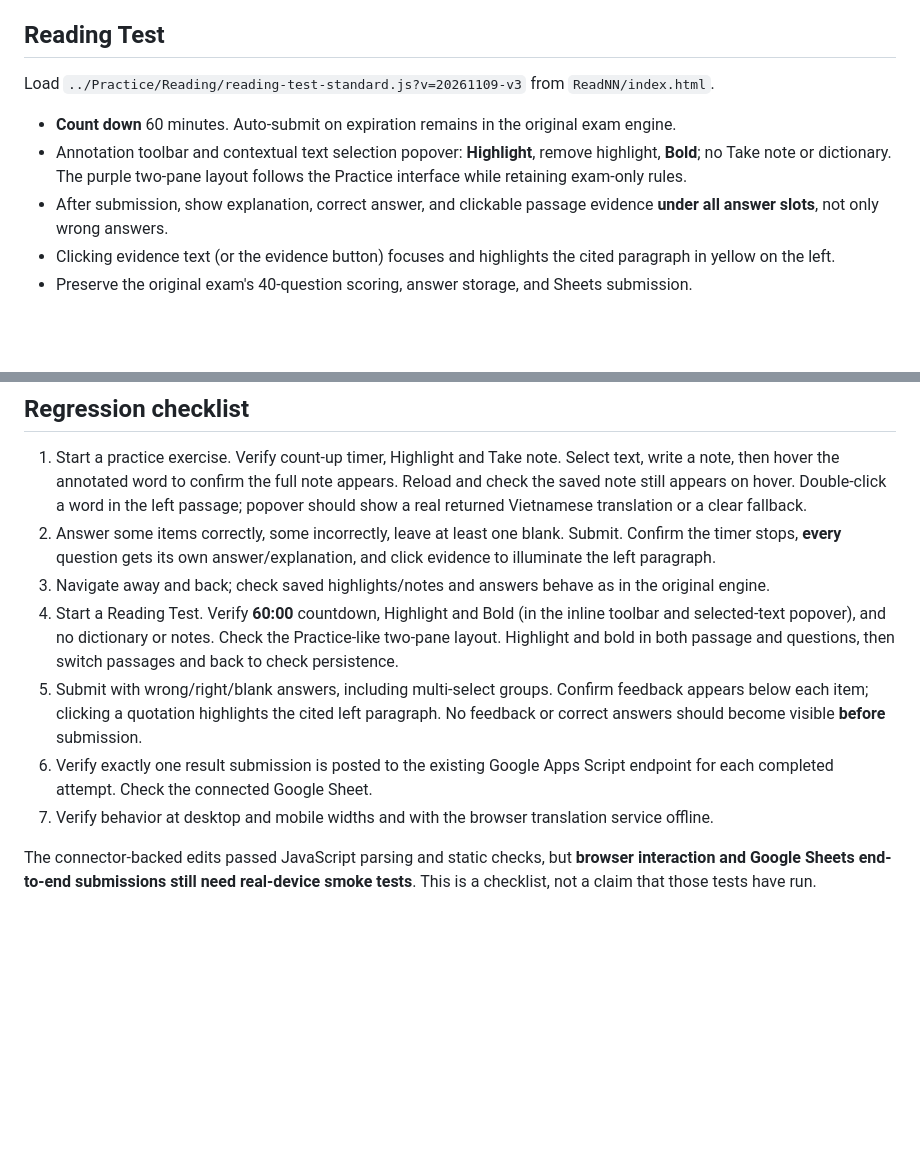
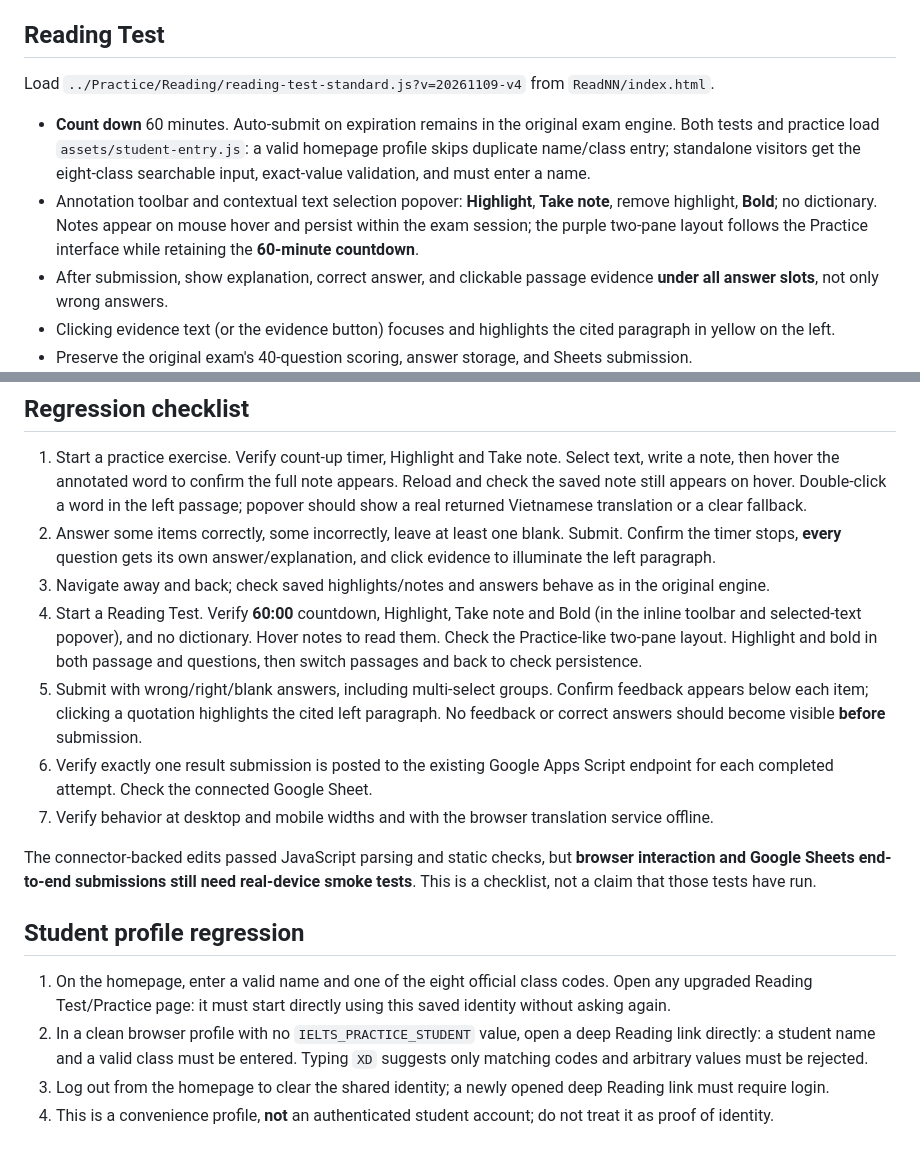
Before and after one commit to quangducngo0111-ops/Test, a Markdown page: Practice/Reading/READING_STANDARD.md, 2 parts joined by grey strips. GitHub-like rendering; blank space fills up the shorter version.

Commit message:
Document Reading note tool parity and shared class identity gate

```diff
--- a/Practice/Reading/READING_STANDARD.md
+++ b/Practice/Reading/READING_STANDARD.md
@@ -17,10 +17,10 @@ Load `../../reading-standard.js?v=20261109-v3` at the end of a numbered exercise
 
 ## Reading Test
 
-Load `../Practice/Reading/reading-test-standard.js?v=20261109-v3` from `ReadNN/index.html`.
+Load `../Practice/Reading/reading-test-standard.js?v=20261109-v4` from `ReadNN/index.html`.
 
-- **Count down** 60 minutes. Auto-submit on expiration remains in the original exam engine.
-- Annotation toolbar and contextual text selection popover: **Highlight**, remove highlight, **Bold**; no Take note or dictionary. The purple two-pane layout follows the Practice interface while retaining exam-only rules.
+- **Count down** 60 minutes. Auto-submit on expiration remains in the original exam engine. Both tests and practice load `assets/student-entry.js`: a valid homepage profile skips duplicate name/class entry; standalone visitors get the eight-class searchable input, exact-value validation, and must enter a name.
+- Annotation toolbar and contextual text selection popover: **Highlight**, **Take note**, remove highlight, **Bold**; no dictionary. Notes appear on mouse hover and persist within the exam session; the purple two-pane layout follows the Practice interface while retaining the **60-minute countdown**.
 - After submission, show explanation, correct answer, and clickable passage evidence **under all answer slots**, not only wrong answers.
 - Clicking evidence text (or the evidence button) focuses and highlights the cited paragraph in yellow on the left.
 - Preserve the original exam's 40-question scoring, answer storage, and Sheets submission.
@@ -32,9 +32,16 @@ Load `../Practice/Reading/reading-test-standard.js?v=20261109-v3` from `ReadNN/i
 1. Start a practice exercise. Verify count-up timer, Highlight and Take note. Select text, write a note, then hover the annotated word to confirm the full note appears. Reload and check the saved note still appears on hover. Double-click a word in the left passage; popover should show a real returned Vietnamese translation or a clear fallback.
 2. Answer some items correctly, some incorrectly, leave at least one blank. Submit. Confirm the timer stops, **every** question gets its own answer/explanation, and click evidence to illuminate the left paragraph.
 3. Navigate away and back; check saved highlights/notes and answers behave as in the original engine.
-4. Start a Reading Test. Verify **60:00** countdown, Highlight and Bold (in the inline toolbar and selected-text popover), and no dictionary or notes. Check the Practice-like two-pane layout. Highlight and bold in both passage and questions, then switch passages and back to check persistence.
+4. Start a Reading Test. Verify **60:00** countdown, Highlight, Take note and Bold (in the inline toolbar and selected-text popover), and no dictionary. Hover notes to read them. Check the Practice-like two-pane layout. Highlight and bold in both passage and questions, then switch passages and back to check persistence.
 5. Submit with wrong/right/blank answers, including multi-select groups. Confirm feedback appears below each item; clicking a quotation highlights the cited left paragraph. No feedback or correct answers should become visible **before** submission.
 6. Verify exactly one result submission is posted to the existing Google Apps Script endpoint for each completed attempt. Check the connected Google Sheet.
 7. Verify behavior at desktop and mobile widths and with the browser translation service offline.
 
 The connector-backed edits passed JavaScript parsing and static checks, but **browser interaction and Google Sheets end-to-end submissions still need real-device smoke tests**. This is a checklist, not a claim that those tests have run.
+
+## Student profile regression
+
+1. On the homepage, enter a valid name and one of the eight official class codes. Open any upgraded Reading Test/Practice page: it must start directly using this saved identity without asking again.
+2. In a clean browser profile with no `IELTS_PRACTICE_STUDENT` value, open a deep Reading link directly: a student name and a valid class must be entered. Typing `XD` suggests only matching codes and arbitrary values must be rejected.
+3. Log out from the homepage to clear the shared identity; a newly opened deep Reading link must require login.
+4. This is a convenience profile, **not** an authenticated student account; do not treat it as proof of identity.
```
